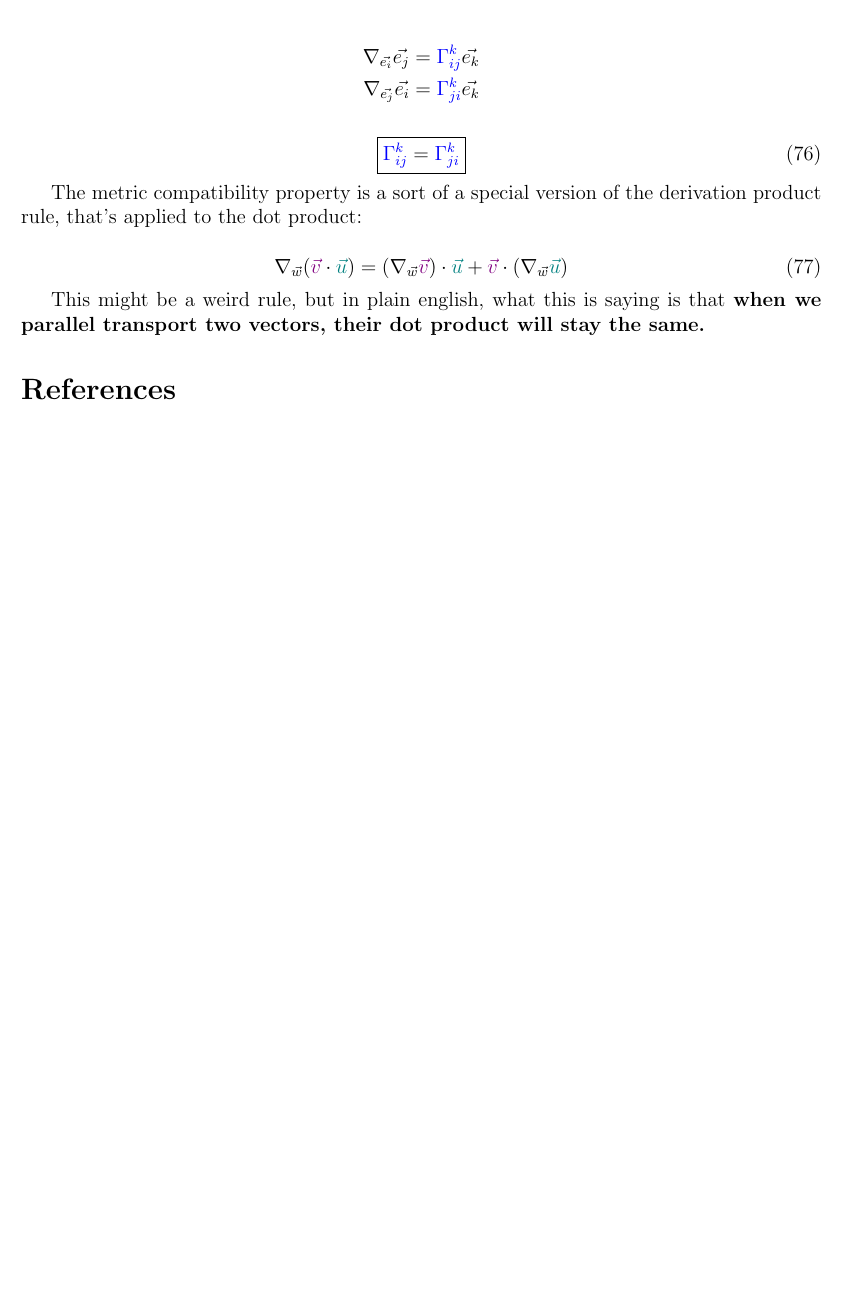
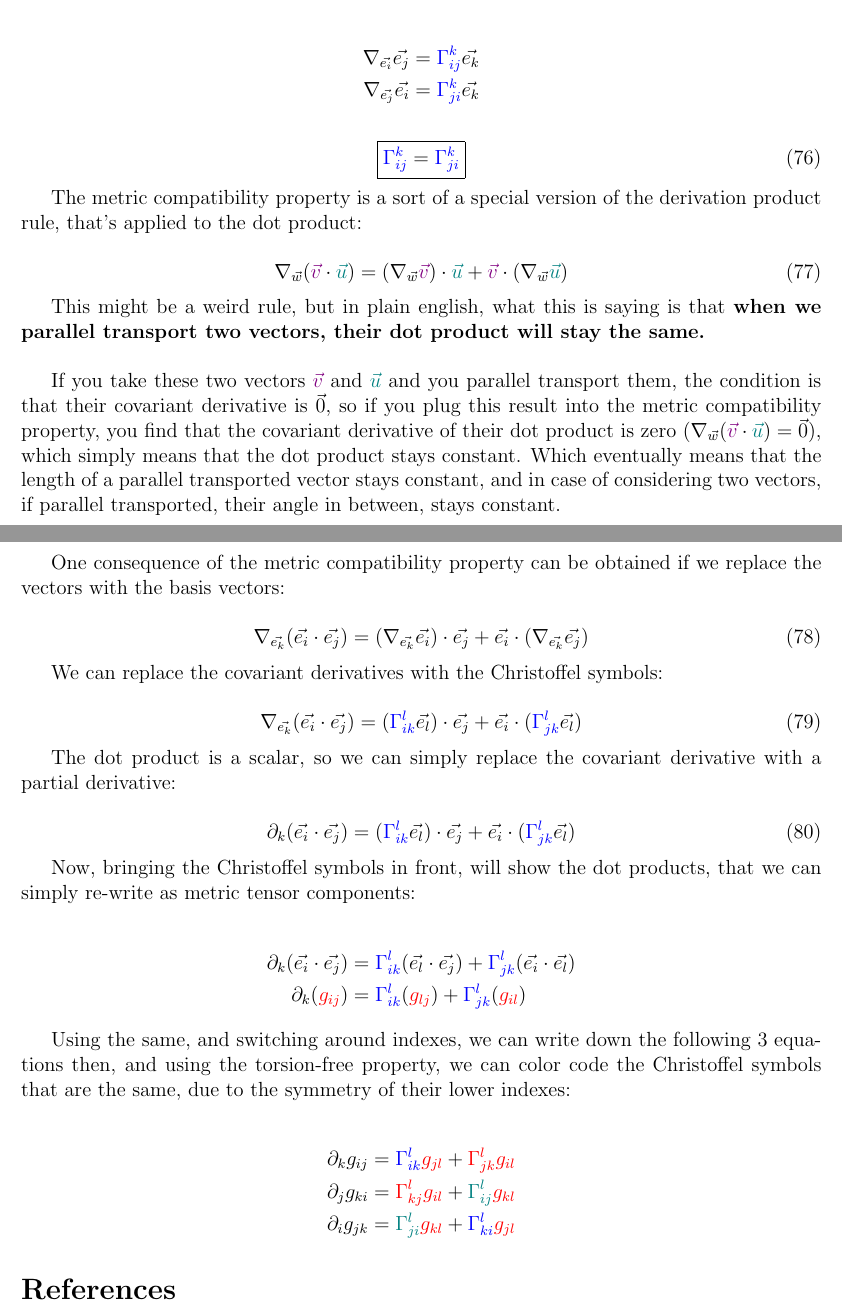
Before and after one commit to msilvestrini92/physics-notes, a LaTeX document (tensor-calculus/main.tex, which reads tensor-calculus/sections/09-covariant-derivative.tex): part of page 72 of 72 before the commit and two parts of pages 72 and 73 of 73 after it, the two joined at a grey line, cut so that both start at the same text, the shorter picture padded with empty space. Compiled offline with pdfLaTeX.

Commit message:
Continue cov der

```diff
--- a/tensor-calculus/sections/09-covariant-derivative.tex
+++ b/tensor-calculus/sections/09-covariant-derivative.tex
@@ -658,4 +658,43 @@ to the dot product:
     \nabla_{\vec{w}}(\begingroup\color{violet}\vec{v}\endgroup \cdot \begingroup\color{teal}\vec{u}\endgroup) = (\nabla_{\vec{w}}\begingroup\color{violet}\vec{v}\endgroup) \cdot \begingroup\color{teal}\vec{u}\endgroup + \begingroup\color{violet}\vec{v}\endgroup \cdot (\nabla_{\vec{w}}\begingroup\color{teal}\vec{u}\endgroup)
 \end{equation}
 
-This might be a weird rule, but in plain english, what this is saying is that \textbf{when we parallel transport two vectors, their dot product will stay the same.}
+This might be a weird rule, but in plain english, what this is saying is that \textbf{when we parallel transport two vectors, their dot product will stay the same.}\\
+
+If you take these two vectors $\color{violet}\vec{v}$ and $\color{teal}\vec{u}$ and you parallel transport them, the condition is that their covariant derivative is $\vec{0}$, so if you plug
+this result into the metric compatibility property, you find that the covariant derivative of their dot product is zero ($\nabla_{\vec{w}}(\begingroup\color{violet}\vec{v}\endgroup \cdot \begingroup\color{teal}\vec{u}\endgroup) = \vec{0}$),
+which simply means that the dot product stays constant. Which eventually means that the length of a parallel transported vector stays constant, and in case of considering two vectors, if parallel transported, their
+angle in between, stays constant.\\
+
+One consequence of the metric compatibility property can be obtained if we replace the vectors with the basis vectors:
+
+\begin{equation}
+       \nabla_{\vec{e_k}}(\vec{e_i} \cdot \vec{e_j}) = (\nabla_{\vec{e_k}}\vec{e_i}) \cdot \vec{e_j} + \vec{e_i} \cdot (\nabla_{\vec{e_k}}\vec{e_j})
+\end{equation}
+
+We can replace the covariant derivatives with the Christoffel symbols:
+
+\begin{equation}
+       \nabla_{\vec{e_k}}(\vec{e_i} \cdot \vec{e_j}) = (\begingroup\color{blue}\Gamma^l_{ik}\endgroup\vec{e_l}) \cdot \vec{e_j} + \vec{e_i} \cdot (\begingroup\color{blue}\Gamma^l_{jk}\endgroup\vec{e_l})
+\end{equation}
+
+The dot product is a scalar, so we can simply replace the covariant derivative with a partial derivative:
+
+\begin{equation}
+       \partial_k(\vec{e_i} \cdot \vec{e_j}) = (\begingroup\color{blue}\Gamma^l_{ik}\endgroup\vec{e_l}) \cdot \vec{e_j} + \vec{e_i} \cdot (\begingroup\color{blue}\Gamma^l_{jk}\endgroup\vec{e_l})
+\end{equation}
+
+Now, bringing the Christoffel symbols in front, will show the dot products, that we can simply re-write as metric tensor components:
+
+\begin{align*}
+    \partial_k(\vec{e_i} \cdot \vec{e_j}) &= \begingroup\color{blue}\Gamma^l_{ik}\endgroup(\vec{e_l} \cdot \vec{e_j}) + \begingroup\color{blue}\Gamma^l_{jk}\endgroup(\vec{e_i} \cdot \vec{e_l}) \\
+    \partial_k(\begingroup\color{red}g_{ij}\endgroup) &= \begingroup\color{blue}\Gamma^l_{ik}\endgroup(\begingroup\color{red}g_{lj}\endgroup) + \begingroup\color{blue}\Gamma^l_{jk}\endgroup(\begingroup\color{red}g_{il}\endgroup)
+\end{align*}
+
+Using the same, and switching around indexes, we can write down the following 3 equations then, and using the torsion-free property, we can color code the Christoffel symbols that
+are the same, due to the symmetry of their lower indexes:
+
+\begin{align*}
+    \partial_k g_{ij} &= \begingroup\color{blue}\Gamma^l_{ik}\endgroup\begingroup\color{red}g_{jl}\endgroup + \begingroup\color{red}\Gamma^l_{jk}\endgroup\begingroup\color{red}g_{il}\endgroup\\
+    \partial_j g_{ki} &= \begingroup\color{red}\Gamma^l_{kj}\endgroup\begingroup\color{red}g_{il}\endgroup + \begingroup\color{teal}\Gamma^l_{ij}\endgroup\begingroup\color{red}g_{kl}\endgroup\\
+    \partial_i g_{jk} &= \begingroup\color{teal}\Gamma^l_{ji}\endgroup\begingroup\color{red}g_{kl}\endgroup + \begingroup\color{blue}\Gamma^l_{ki}\endgroup\begingroup\color{red}g_{jl}\endgroup
+\end{align*}
```
